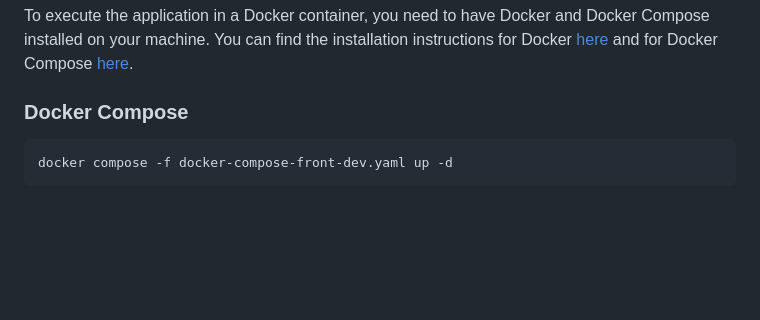
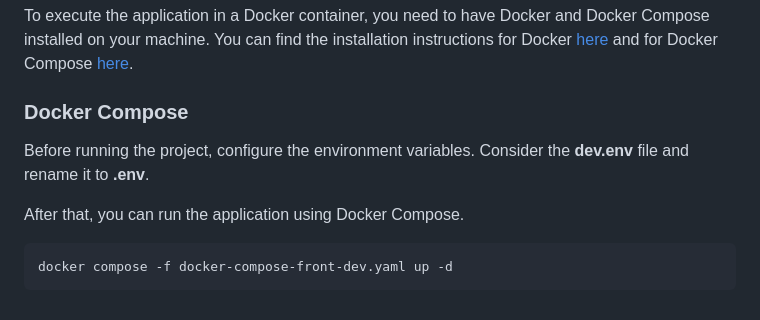
Before and after one commit to TalentPoolPicos/talentPoolBackRemake, a Markdown page: README.md, the part around the change. Rendered like a GitHub page; blank space fills up the shorter version.

Commit message:
docs: update README to include environment variable configuration instructions for Docker Compose

````diff
--- a/README.md
+++ b/README.md
@@ -80,6 +80,10 @@ You can find the installation instructions for Docker [here](https://docs.docker
 
 ### Docker Compose
 
+Before running the project, configure the environment variables. Consider the **dev.env** file and rename it to **.env**.
+
+After that, you can run the application using Docker Compose.
+
 ```bash
 docker compose -f docker-compose-front-dev.yaml up -d
 ```
````
